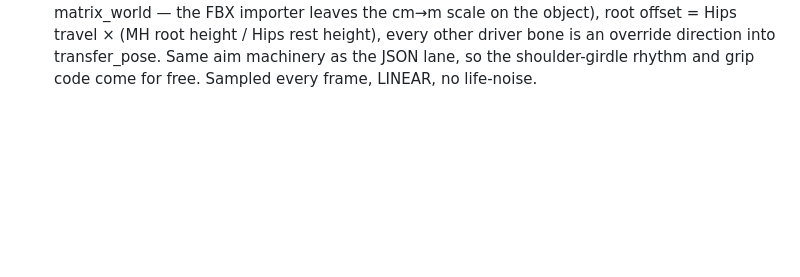
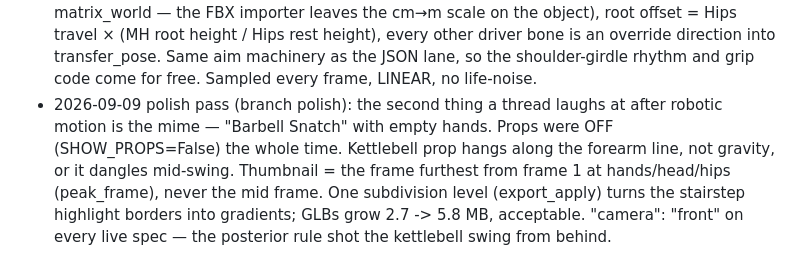
Before and after one commit to AssiamahS/opengym3d, a Markdown page: NOTES.md, the part around the change. Drawn GitHub-style; blank space fills up the shorter version.

Commit message:
notes: the polish pass — props were off, peak-frame thumbs, subdiv cost

```diff
--- a/NOTES.md
+++ b/NOTES.md
@@ -106,3 +106,11 @@ When something looks wrong twice, stop adjusting numbers and go measure.
   every other driver bone is an override direction into transfer_pose. Same
   aim machinery as the JSON lane, so the shoulder-girdle rhythm and grip code
   come for free. Sampled every frame, LINEAR, no life-noise.
+- 2026-09-09 polish pass (branch polish): the second thing a thread laughs at
+  after robotic motion is the mime — "Barbell Snatch" with empty hands. Props
+  were OFF (SHOW_PROPS=False) the whole time. Kettlebell prop hangs along the
+  forearm line, not gravity, or it dangles mid-swing. Thumbnail = the frame
+  furthest from frame 1 at hands/head/hips (peak_frame), never the mid frame.
+  One subdivision level (export_apply) turns the stairstep highlight borders
+  into gradients; GLBs grow 2.7 -> 5.8 MB, acceptable. "camera": "front" on
+  every live spec — the posterior rule shot the kettlebell swing from behind.
```
